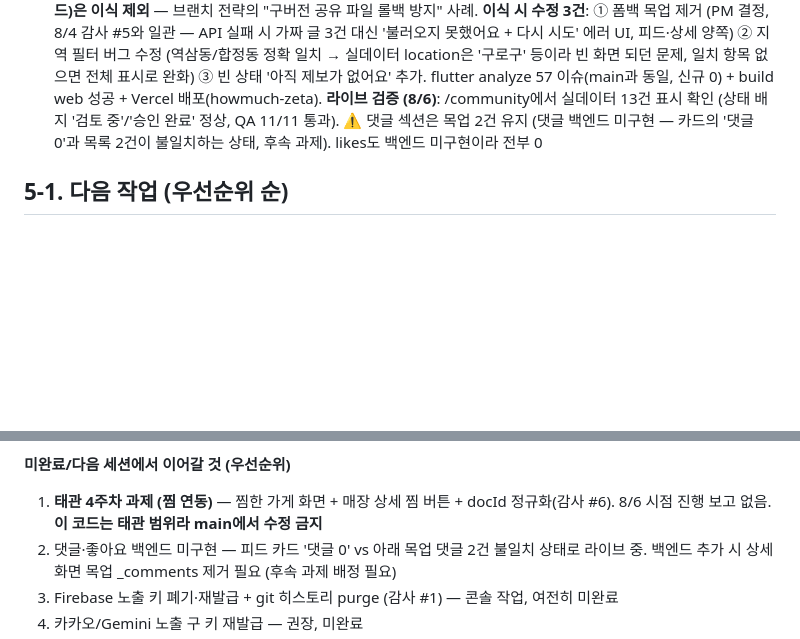
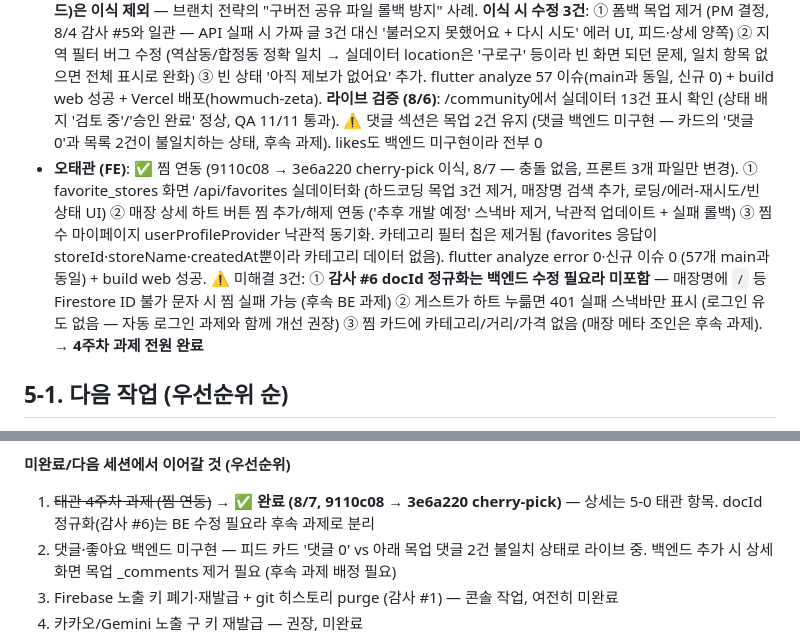
Before and after one commit to Minseo033/howmuch, a Markdown page: docs/PROJECT_STATUS.md, 2 parts joined by grey strips. GitHub-like rendering; blank space fills up the shorter version.

```diff
--- a/docs/PROJECT_STATUS.md
+++ b/docs/PROJECT_STATUS.md
@@ -42,6 +42,7 @@
 - **CORS 수정 (4bec04b, 8/5 배포 완료)**: SessionAuthFilter가 DispatcherServlet 이전에 401을 직접 반환 → addCorsMappings(MVC 레벨)가 적용 안 돼 401에 Access-Control-Allow-Origin 누락, 브라우저가 401을 CORS 에러로 오인 (웹에서 인증 API 전부 "CORS 실패"로 표시되던 문제). WebConfig에 HIGHEST_PRECEDENCE CorsFilter 빈 추가로 401 포함 모든 응답에 헤더 보장. **이제 프론트가 401을 정상 감지 가능** (자동 로그인 재구현의 전제 조건 해소). 라이브 검증: 401 응답에 allow-origin 헤더 확인, QA에서 CORS 에러 6건 소멸.
 - **웹 E2E QA 11/11 통과 (8/5)**: qa_v6.js 개선 — ① 하단 네비를 좌표 클릭 → 시맨틱 노드 JS 직접 클릭(y>780 필터)으로 교체 (마이페이지처럼 콘텐츠가 네비 영역과 겹치는 화면에서 좌표 클릭이 엉뚱한 항목(알림 설정)을 누르던 문제 해소, 좌표는 폼백으로 유지) ② 내 리뷰·제보 작성 같은 전체 화면(하단 네비 없음) 진입 후 Back/브라우저 뒤로가기로 복귀하는 단계 추가 ③ 09_제보화면 검증을 '가성비 매장 제보'/'기본 정보' 텍스트로 강화 (기존 t.length>10은 갇힌 화면에서도 통과하는 허술한 검사였음)
 - **김다나 (FE)**: ✅ community_feed + community_post_detail 연동 (ec56278 → bfb3b4f 선별 이식, PR #3은 머지하지 않고 닫기). GET /api/community/feed + /feed/{id} 연동, 상세는 ?id= 쿼리 파라미터 라우팅. **pubspec.lock 구버전 롤백 5건(characters·matcher·material_color_utilities·meta·test_api 다운그레이드)은 이식 제외** — 브랜치 전략의 "구버전 공유 파일 롤백 방지" 사례. **이식 시 수정 3건**: ① 폼백 목업 제거 (PM 결정, 8/4 감사 #5와 일관 — API 실패 시 가짜 글 3건 대신 '불러오지 못했어요 + 다시 시도' 에러 UI, 피드·상세 양쪽) ② 지역 필터 버그 수정 (역삼동/합정동 정확 일치 → 실데이터 location은 '구로구' 등이라 빈 화면 되던 문제, 일치 항목 없으면 전체 표시로 완화) ③ 빈 상태 '아직 제보가 없어요' 추가. flutter analyze 57 이슈(main과 동일, 신규 0) + build web 성공 + Vercel 배포(howmuch-zeta). **라이브 검증 (8/6)**: /community에서 실데이터 13건 표시 확인 (상태 배지 '검토 중'/'승인 완료' 정상, QA 11/11 통과). ⚠️ 댓글 섹션은 목업 2건 유지 (댓글 백엔드 미구현 — 카드의 '댓글 0'과 목록 2건이 불일치하는 상태, 후속 과제). likes도 백엔드 미구현이라 전부 0
+- **오태관 (FE)**: ✅ 찜 연동 (9110c08 → 3e6a220 cherry-pick 이식, 8/7 — 충돌 없음, 프론트 3개 파일만 변경). ① favorite_stores 화면 /api/favorites 실데이터화 (하드코딩 목업 3건 제거, 매장명 검색 추가, 로딩/에러-재시도/빈 상태 UI) ② 매장 상세 하트 버튼 찜 추가/해제 연동 ('추후 개발 예정' 스낵바 제거, 낙관적 업데이트 + 실패 롤백) ③ 찜 수 마이페이지 userProfileProvider 낙관적 동기화. 카테고리 필터 칩은 제거됨 (favorites 응답이 storeId·storeName·createdAt뿐이라 카테고리 데이터 없음). flutter analyze error 0·신규 이슈 0 (57개 main과 동일) + build web 성공. ⚠️ 미해결 3건: ① **감사 #6 docId 정규화는 백엔드 수정 필요라 미포함** — 매장명에 `/` 등 Firestore ID 불가 문자 시 찜 실패 가능 (후속 BE 과제) ② 게스트가 하트 누륾면 401 실패 스낵바만 표시 (로그인 유도 없음 — 자동 로그인 과제와 함께 개선 권장) ③ 찜 카드에 카테고리/거리/가격 없음 (매장 메타 조인은 후속 과제). **→ 4주차 과제 전원 완료**
 
 ## 5-1. 다음 작업 (우선순위 순)
 1. **4주차 과제 (8/4~8/10, WEEKLY_PLAN 참조)** — 지환(BE): GET /api/community/feed + 피드 상세 / 다나(FE): community_feed + community_post_detail 연동 / 태관(FE): favorite_stores 연동 (⚠️ "절약 목표 설정 화면 연동"은 46f68a8에서 이미 완료 → 찜한 가게만 배정) / 민서(PM): 어드민 API + 웹 어드민 페이지 ✅ 구현 완료 (8/3, 배포 대기 — AdminController + web/admin.html, compileJava 통과). **어드민은 앱 내 화면 대신 웹 페이지로 전환 결정 (8/3)**. 라이브 전 필요 3가지: ① Render env에 ADMIN_KEY 등록 (레포가 public이라 코드에 기본값 두지 않음, 미설정 시 전부 403) ② 백엔드 push ③ 웹 재배포. 접속: /admin.html → 어드민 전용 비밀번호 로그인 (앱 카카오 로그인과 무관, X-Admin-Key 헤더 인증, 실패 시 1초 지연으로 브루트포스 완화)
@@ -150,7 +151,7 @@
 4. `bfb3b4f` 다나 FE 이식 + 수정 3건 — 폼백 목업 제거(PM 결정, 감사 #5와 일관), 지역 필터 완화(일치 없으면 전체 표시 — 실데이터 location이 '구로구' 등이라 빈 화면 되던 버그), 빈 상태 추가. pubspec.lock 구버전 롤백 5건은 이식 제외 (브랜치 전략 사례)
 
 **미완료/다음 세션에서 이어갈 것 (우선순위)**
-1. **태관 4주차 과제 (찜 연동)** — 찜한 가게 화면 + 매장 상세 찜 버튼 + docId 정규화(감사 #6). 8/6 시점 진행 보고 없음. **이 코드는 태관 범위라 main에서 수정 금지**
+1. ~~태관 4주차 과제 (찜 연동)~~ → ✅ **완료 (8/7, 9110c08 → 3e6a220 cherry-pick)** — 상세는 5-0 태관 항목. docId 정규화(감사 #6)는 BE 수정 필요라 후속 과제로 분리
 2. 댓글·좋아요 백엔드 미구현 — 피드 카드 '댓글 0' vs 아래 목업 댓글 2건 불일치 상태로 라이브 중. 백엔드 추가 시 상세 화면 목업 _comments 제거 필요 (후속 과제 배정 필요)
 3. Firebase 노출 키 폐기·재발급 + git 히스토리 purge (감사 #1) — 콘솔 작업, 여전히 미완료
 4. 카카오/Gemini 노출 구 키 재발급 — 권장, 미완료
```
Also changed, not shown: other parts of docs/PROJECT_STATUS.md (+3 -3 lines).
